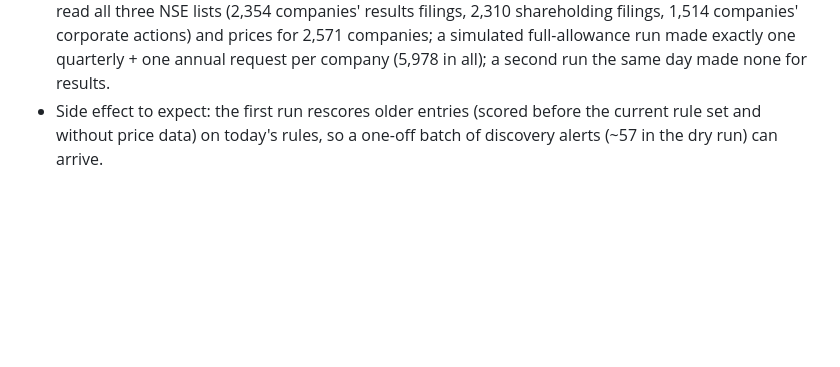
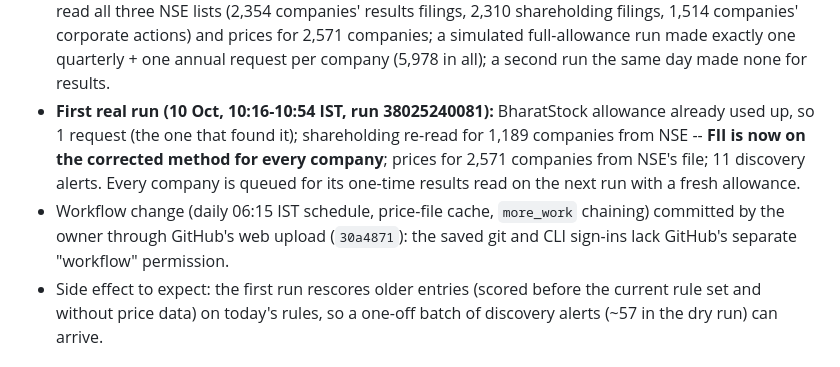
Before and after one commit to ramghatagedb1101-NSEFO/market-hub, a Markdown page: CHANGELOG.md, the part around the change. Rendered like a GitHub page; blank space fills up the shorter version.

Commit message:
CHANGELOG: first tracker run, workflow change committed
Co-Authored-By: Claude Opus 5.5 <noreply@anthropic.com>

```diff
--- a/CHANGELOG.md
+++ b/CHANGELOG.md
@@ -22,6 +22,8 @@ Owner: "the calls are being wasted ... when something is scarce and limited, thi
 - **Tracker** in `library.json` (`tracker`) and on the admin dashboard Overview, "Data freshness": BharatStock requests used today, what is still needed per source, what the last run refreshed, price date, and whether each NSE list was read.
 - **First run on the tracker** starts every company from its current figures (nothing is lost while it waits) and re-reads quarterly + annual results once: ~2 requests a company, about 6,000 in all -- one day's budget. After that a normal day costs a few hundred at most (results season), next to nothing outside it.
 - Verified on this machine with the real private data and nothing published: a run with BharatStock used up spent no BharatStock requests, corrected shareholding for 241 companies in 5 minutes and read all three NSE lists (2,354 companies' results filings, 2,310 shareholding filings, 1,514 companies' corporate actions) and prices for 2,571 companies; a simulated full-allowance run made exactly one quarterly + one annual request per company (5,978 in all); a second run the same day made none for results.
+- **First real run (10 Oct, 10:16-10:54 IST, run 38025240081):** BharatStock allowance already used up, so 1 request (the one that found it); shareholding re-read for 1,189 companies from NSE -- **FII is now on the corrected method for every company**; prices for 2,571 companies from NSE's file; 11 discovery alerts. Every company is queued for its one-time results read on the next run with a fresh allowance.
+- Workflow change (daily 06:15 IST schedule, price-file cache, `more_work` chaining) committed by the owner through GitHub's web upload (`30a4871`): the saved git and CLI sign-ins lack GitHub's separate "workflow" permission.
 - Side effect to expect: the first run rescores older entries (scored before the current rule set and without price data) on today's rules, so a one-off batch of discovery alerts (~57 in the dry run) can arrive.
 
 ### FII figures corrected: the big "FII jumps" were filing reclassifications, not trading
```
